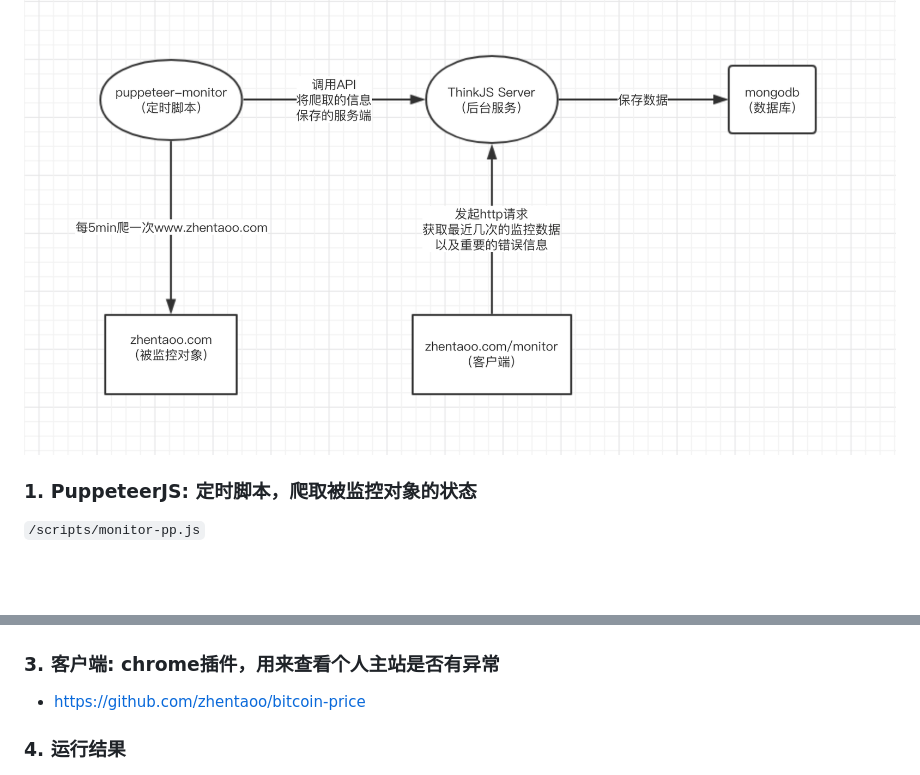
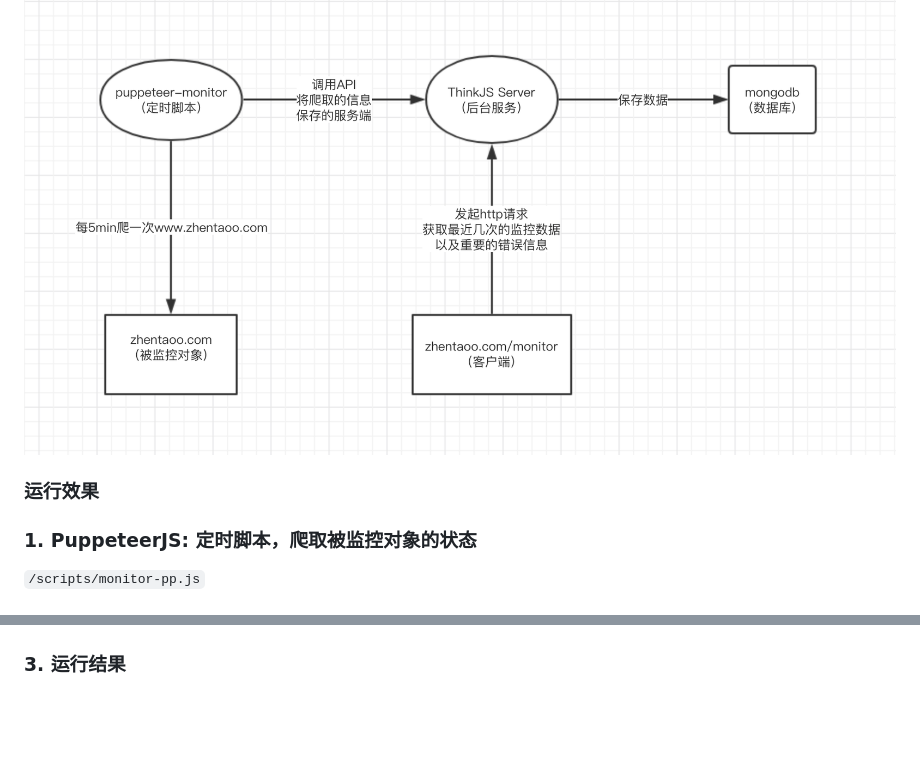
Before and after one commit to zhentaoo/hawk-eye, a Markdown page: README.md, 2 parts joined by grey strips. GitHub-like rendering; blank space fills up the shorter version.

```diff
--- a/README.md
+++ b/README.md
@@ -15,6 +15,8 @@
 
 <img src ="./doc/zhentaoo.png">
 
+### 运行效果
+
 ### 1. PuppeteerJS: 定时脚本，爬取被监控对象的状态
 `/scripts/monitor-pp.js`
 
@@ -29,9 +31,5 @@
 
 <img src ="./doc/run.png">
 
-### 3. 客户端: chrome插件，用来查看个人主站是否有异常
-- https://github.com/zhentaoo/bitcoin-price
-
-
-### 4. 运行结果
+### 3. 运行结果
 <img src ="./doc/run-pp.png">
```
Also changed, not shown: other parts of README.md (+1 -0 lines), doc/hawk-eye.png (added), 10 other files.
